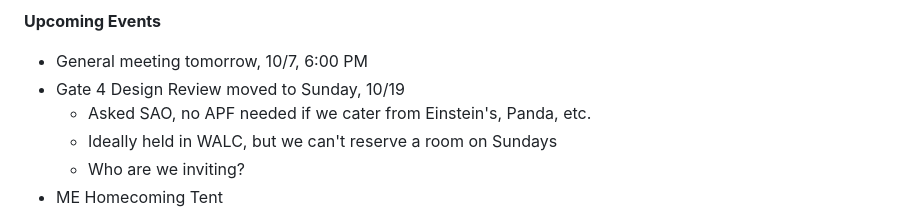
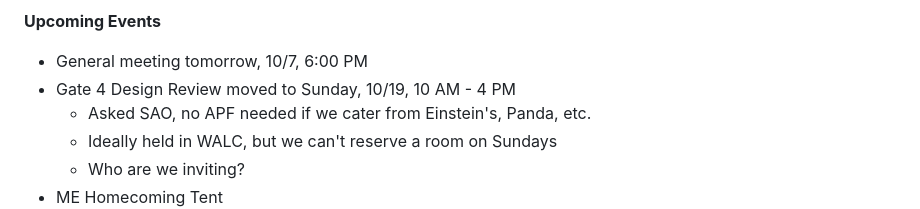
Before and after one commit to Purdue-Solar/Gitbook, a Markdown page: team-meetings/10-6-2025.md, the part around the change. GitHub-like rendering.

```diff
--- a/team-meetings/10-6-2025.md
+++ b/team-meetings/10-6-2025.md
@@ -30,7 +30,7 @@ Crowdfunding up to $2,600 - keep donating!
 **Upcoming Events**
 
 * General meeting tomorrow, 10/7, 6:00 PM
-* Gate 4 Design Review moved to Sunday, 10/19
+* Gate 4 Design Review moved to Sunday, 10/19, 10 AM  - 4 PM
   * Asked SAO, no APF needed if we cater from Einstein's, Panda, etc.
   * Ideally held in WALC, but we can't reserve a room on Sundays
   * Who are we inviting?
```
Also changed, not shown: SUMMARY.md (+2 -0 lines), team-meetings/10-20-2025.md (added, +26 -0 lines), team-meetings/10-27-2025.md (added, +70 -0 lines), .gitbook/assets/image (77).png (added), .gitbook/assets/image (78).png (added), .gitbook/assets/image (79).png (added), 2 other files.
